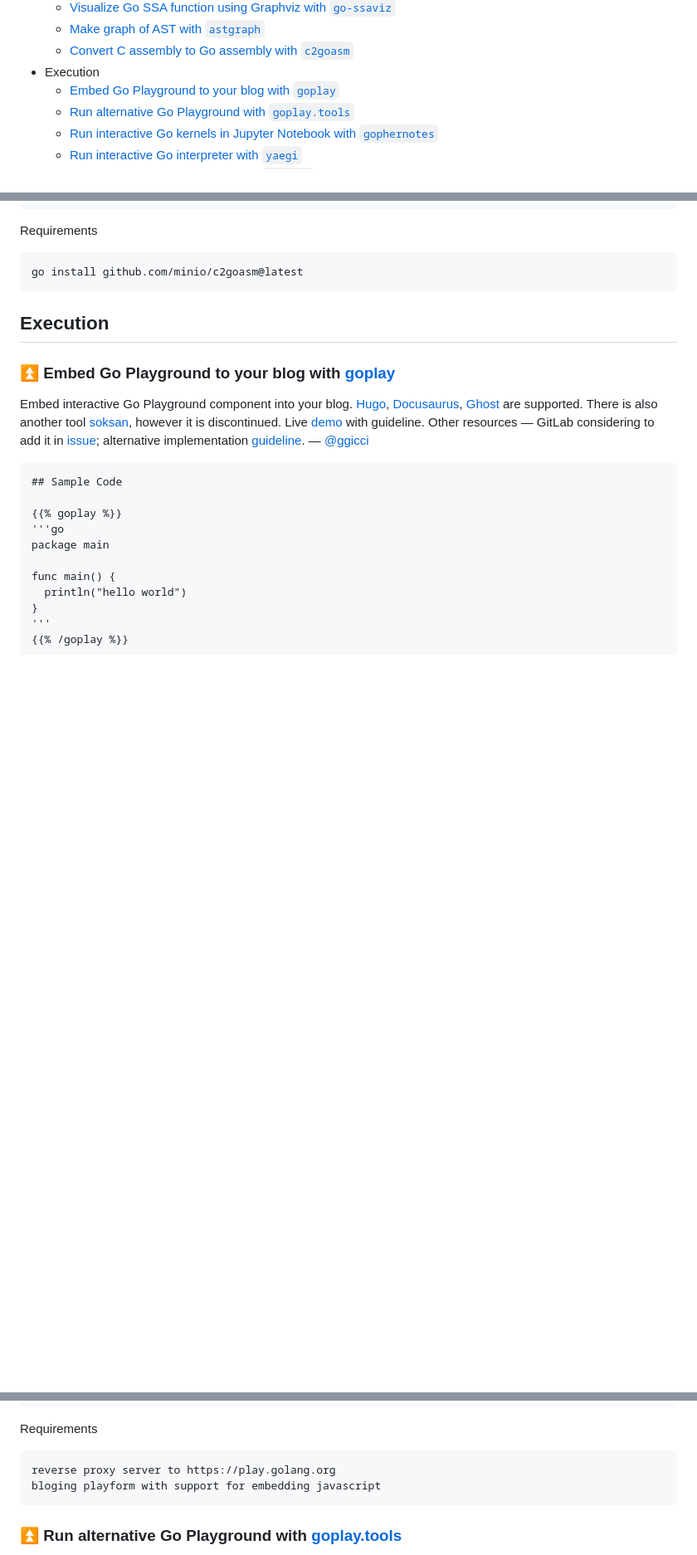
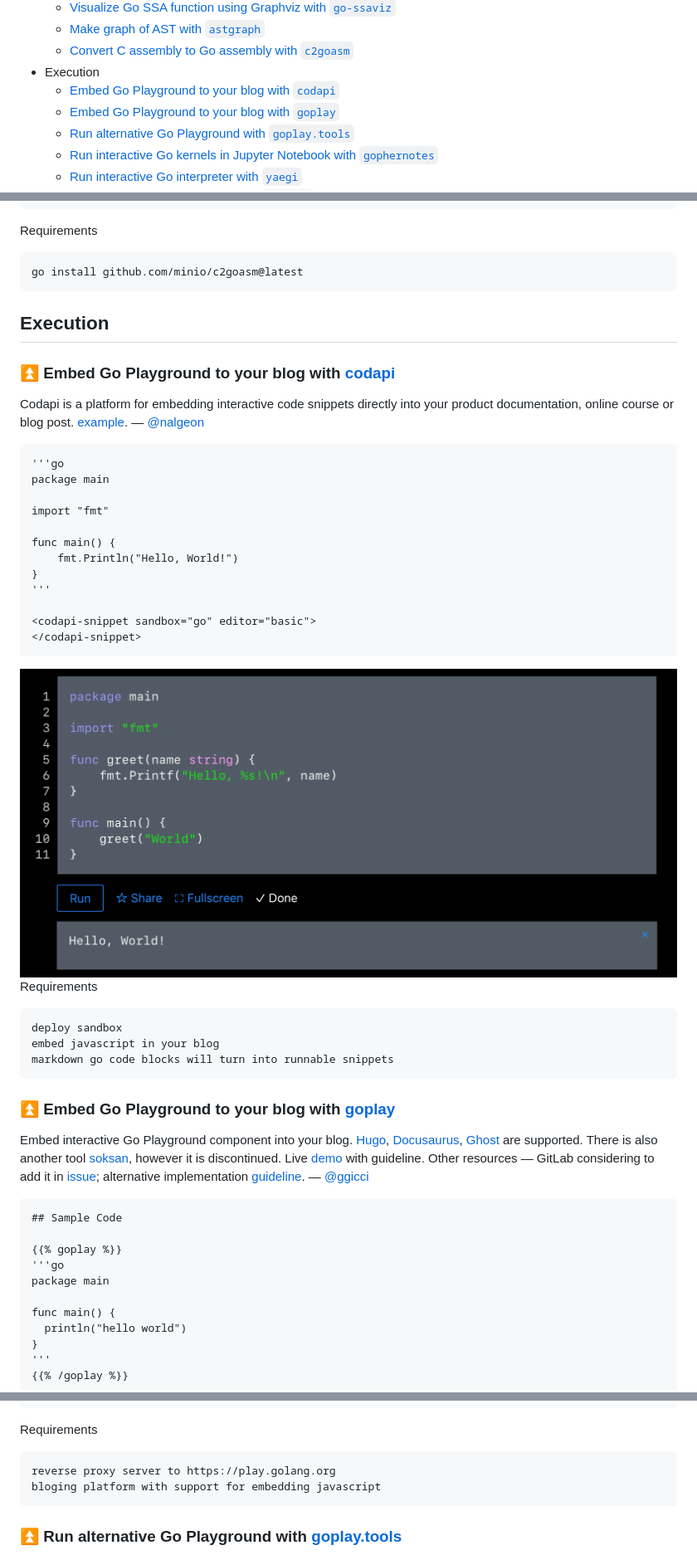
Before and after one commit to nikolaydubina/go-recipes, a Markdown page: README.md, 3 parts joined by grey strips. Shown at 83% size. Rendered like a GitHub page; pictures changed too: img/codapi.png (added); blank space fills up the shorter version.

Commit message:
codapi

````diff
--- a/README.md
+++ b/README.md
@@ -124,6 +124,7 @@
    + [ Make graph of AST with `astgraph`](#-make-graph-of-ast-with-astgraph)
    + [ Convert C assembly to Go assembly with `c2goasm`](#-convert-c-assembly-to-go-assembly-with-c2goasm)
  - Execution
+   + [ Embed Go Playground to your blog with `codapi`](#-embed-go-playground-to-your-blog-with-codapi)
    + [ Embed Go Playground to your blog with `goplay`](#-embed-go-playground-to-your-blog-with-goplay)
    + [ Run alternative Go Playground with `goplay.tools`](#-run-alternative-go-playground-with-goplaytools)
    + [ Run interactive Go kernels in Jupyter Notebook with `gophernotes`](#-run-interactive-go-kernels-in-jupyter-notebook-with-gophernotes)
@@ -2347,6 +2348,35 @@ go install github.com/minio/c2goasm@latest
 
 ## Execution
 
+### [⏫](#contents) Embed Go Playground to your blog with [codapi](https://github.com/nalgeon/codapi)
+
+Codapi is a platform for embedding interactive code snippets directly into your product documentation, online course or blog post. [example](https://antonz.org/go-1-22/). — [@nalgeon](https://github.com/nalgeon)
+
+```
+'''go
+package main
+
+import "fmt"
+
+func main() {
+    fmt.Println("Hello, World!")
+}
+'''
+
+<codapi-snippet sandbox="go" editor="basic">
+</codapi-snippet>
+```
+
+<div align="center"><img src="img/codapi.png" style="margin: 8px; max-height: 640px;"></div>
+
+
+Requirements
+```
+deploy sandbox
+embed javascript in your blog
+markdown go code blocks will turn into runnable snippets
+```
+
 ### [⏫](#contents) Embed Go Playground to your blog with [goplay](https://github.com/ggicci/goplay)
 
 Embed interactive Go Playground component into your blog. [Hugo](https://gohugo.io), [Docusaurus](https://docusaurus.io), [Ghost](https://ghost.org) are supported. There is also another tool [soksan](https://github.com/bbalet/soksan), however it is discontinued. Live [demo](https://ggicci.me/goplay-embed-go-playground-on-your-website/) with guideline. Other resources — GitLab considering to add it in [issue](https://gitlab.com/gitlab-org/gitlab/-/issues/212769); alternative implementation [guideline](https://hrishikeshpathak.com/blog/golang-code-playground/). — [@ggicci](https://github.com/ggicci)
@@ -2368,7 +2398,7 @@ func main() {
 Requirements
 ```
 reverse proxy server to https://play.golang.org
-bloging playform with support for embedding javascript
+bloging platform with support for embedding javascript
 ```
 
 ### [⏫](#contents) Run alternative Go Playground with [goplay.tools](https://github.com/x1unix/go-playground)
````
Also changed, not shown: 2 other files.
